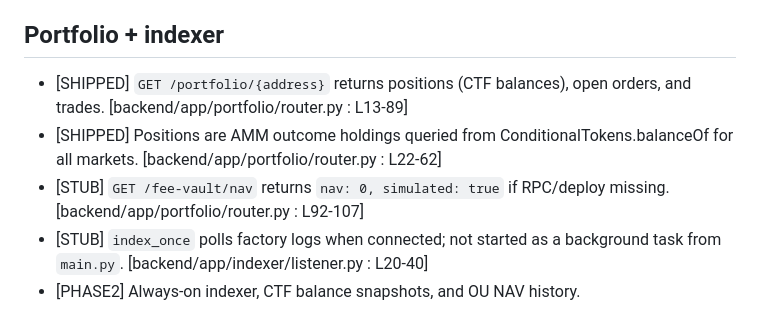
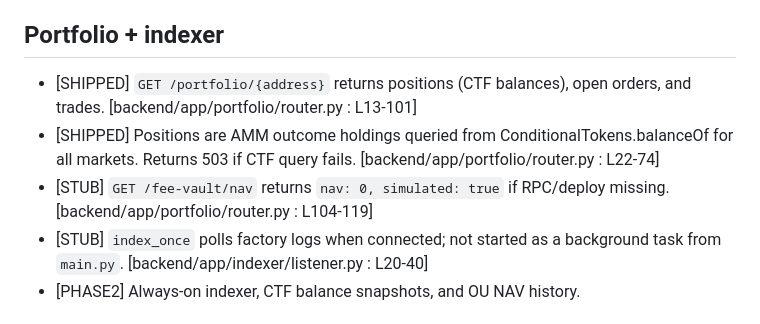
Before and after one commit to j1m5s3/OverUnder, a Markdown page: docs/architecture/backend.md, the part around the change. GitHub-like rendering.

Commit message:
Update docs: portfolio endpoint returns 503 on CTF failure
Update pointers to reflect expanded endpoint with proper error handling

Co-authored-by: j1m5s3 <j1m5s3@users.noreply.github.com>

```diff
--- a/docs/architecture/backend.md
+++ b/docs/architecture/backend.md
@@ -82,9 +82,9 @@ pointers:
 
 ## Portfolio + indexer
 
-- [SHIPPED] `GET /portfolio/{address}` returns positions (CTF balances), open orders, and trades. [backend/app/portfolio/router.py : L13-89]
-- [SHIPPED] Positions are AMM outcome holdings queried from ConditionalTokens.balanceOf for all markets. [backend/app/portfolio/router.py : L22-62]
-- [STUB] `GET /fee-vault/nav` returns `nav: 0, simulated: true` if RPC/deploy missing. [backend/app/portfolio/router.py : L92-107]
+- [SHIPPED] `GET /portfolio/{address}` returns positions (CTF balances), open orders, and trades. [backend/app/portfolio/router.py : L13-101]
+- [SHIPPED] Positions are AMM outcome holdings queried from ConditionalTokens.balanceOf for all markets. Returns 503 if CTF query fails. [backend/app/portfolio/router.py : L22-74]
+- [STUB] `GET /fee-vault/nav` returns `nav: 0, simulated: true` if RPC/deploy missing. [backend/app/portfolio/router.py : L104-119]
 - [STUB] `index_once` polls factory logs when connected; not started as a background task from `main.py`. [backend/app/indexer/listener.py : L20-40]
 - [PHASE2] Always-on indexer, CTF balance snapshots, and OU NAV history.
 
```
